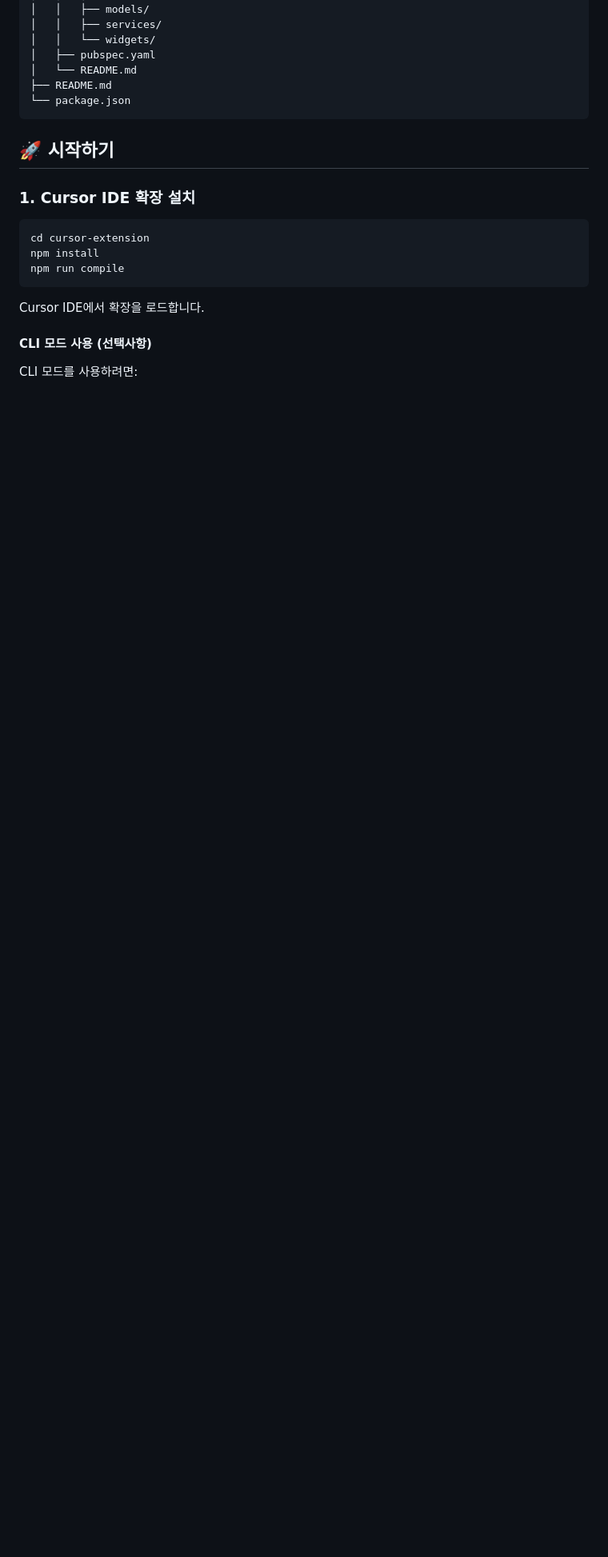
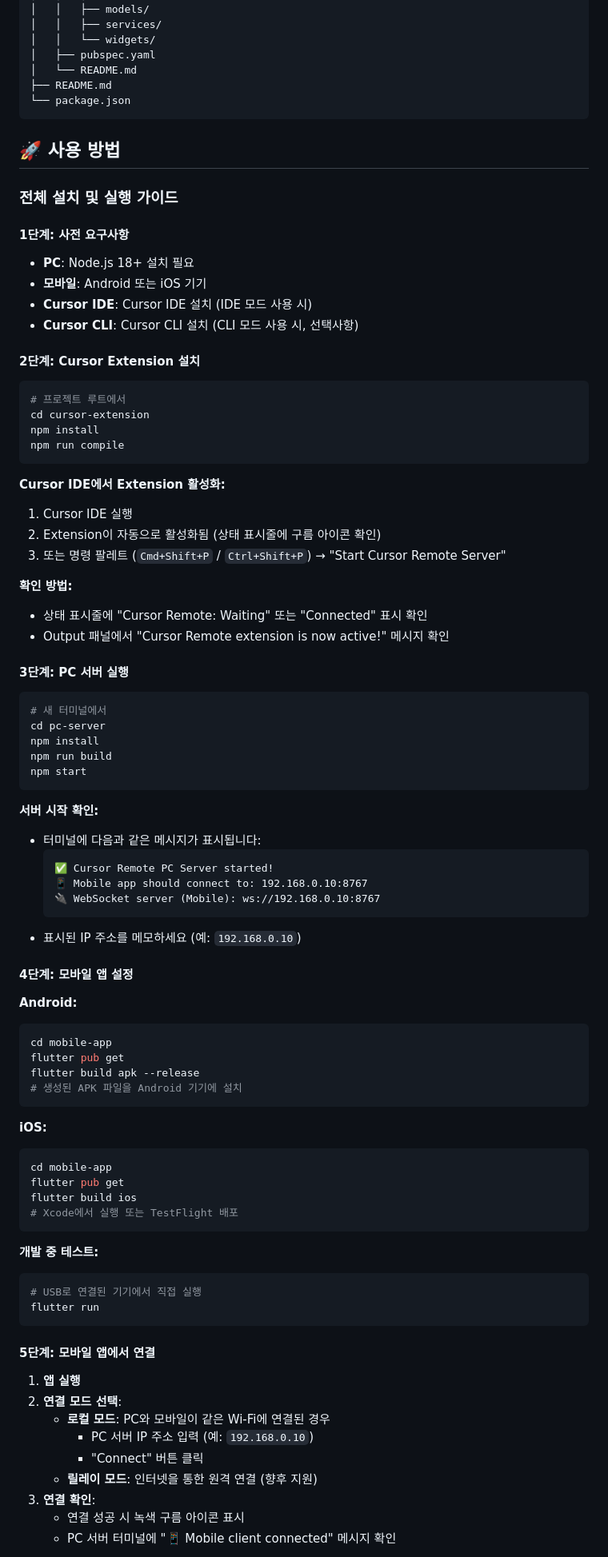
Before and after one commit to jaloveeye/cursor-remote, a Markdown page: README.md, the part around one of its changes. Shown at 80% size. GitHub-like rendering; blank space fills up the shorter version.

Commit message:
docs: README에 프로젝트 목적과 상세한 사용방법 추가
- 프로젝트 목적 섹션 추가 (해결하는 문제, 사용 사례)
- 사용 방법 섹션을 단계별로 상세하게 개선
- CLI 모드 설정 방법 명확화

````diff
--- a/README.md
+++ b/README.md
@@ -88,18 +107,87 @@ cursor-remote/
 └── package.json
 ```
 
-## 🚀 시작하기
+## 🚀 사용 방법
 
-### 1. Cursor IDE 확장 설치
+### 전체 설치 및 실행 가이드
+
+#### 1단계: 사전 요구사항
+
+- **PC**: Node.js 18+ 설치 필요
+- **모바일**: Android 또는 iOS 기기
+- **Cursor IDE**: Cursor IDE 설치 (IDE 모드 사용 시)
+- **Cursor CLI**: Cursor CLI 설치 (CLI 모드 사용 시, 선택사항)
+
+#### 2단계: Cursor Extension 설치
 
 ```bash
+# 프로젝트 루트에서
 cd cursor-extension
 npm install
 npm run compile
 ```
 
-Cursor IDE에서 확장을 로드합니다.
+**Cursor IDE에서 Extension 활성화:**
+1. Cursor IDE 실행
+2. Extension이 자동으로 활성화됨 (상태 표시줄에 구름 아이콘 확인)
+3. 또는 명령 팔레트 (`Cmd+Shift+P` / `Ctrl+Shift+P`) → "Start Cursor Remote Server"
 
-#### CLI 모드 사용 (선택사항)
+**확인 방법:**
+- 상태 표시줄에 "Cursor Remote: Waiting" 또는 "Connected" 표시 확인
+- Output 패널에서 "Cursor Remote extension is now active!" 메시지 확인
 
-CLI 모드를 사용하려면:
+#### 3단계: PC 서버 실행
+
+```bash
+# 새 터미널에서
+cd pc-server
+npm install
+npm run build
+npm start
+```
+
+**서버 시작 확인:**
+- 터미널에 다음과 같은 메시지가 표시됩니다:
+  ```
+  ✅ Cursor Remote PC Server started!
+  📱 Mobile app should connect to: 192.168.0.10:8767
+  🔌 WebSocket server (Mobile): ws://192.168.0.10:8767
+  ```
+- 표시된 IP 주소를 메모하세요 (예: `192.168.0.10`)
+
+#### 4단계: 모바일 앱 설정
+
+**Android:**
+```bash
+cd mobile-app
+flutter pub get
+flutter build apk --release
+# 생성된 APK 파일을 Android 기기에 설치
+```
+
+**iOS:**
+```bash
+cd mobile-app
+flutter pub get
+flutter build ios
+# Xcode에서 실행 또는 TestFlight 배포
+```
+
+**개발 중 테스트:**
+```bash
+# USB로 연결된 기기에서 직접 실행
+flutter run
+```
+
+#### 5단계: 모바일 앱에서 연결
+
+1. **앱 실행**
+2. **연결 모드 선택**:
+   - **로컬 모드**: PC와 모바일이 같은 Wi-Fi에 연결된 경우
+     - PC 서버 IP 주소 입력 (예: `192.168.0.10`)
+     - "Connect" 버튼 클릭
+   - **릴레이 모드**: 인터넷을 통한 원격 연결 (향후 지원)
+3. **연결 확인**:
+   - 연결 성공 시 녹색 구름 아이콘 표시
+   - PC 서버 터미널에 "📱 Mobile client connected" 메시지 확인
+
````
Also changed, not shown: other parts of README.md (+47 -33 lines).
